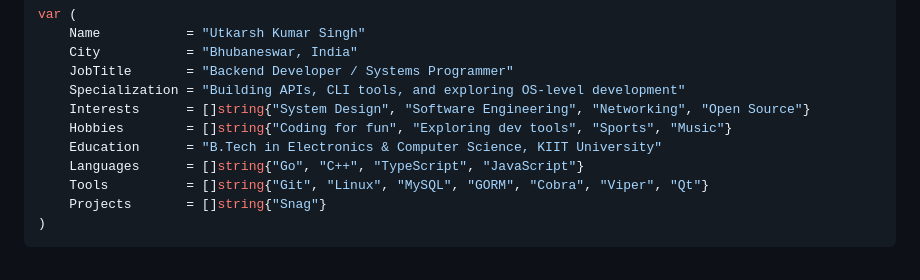
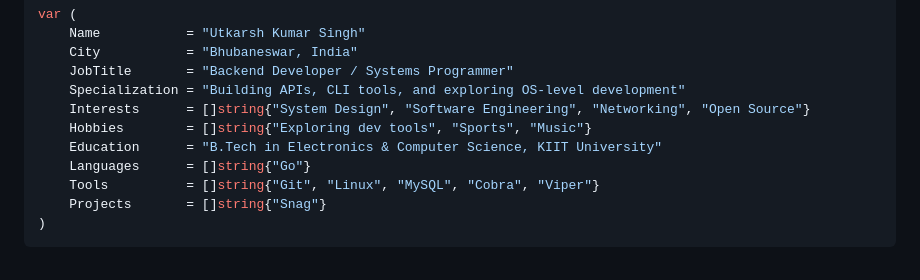
Before and after one commit to utkarshkrsingh/utkarshkrsingh, a Markdown page: readme.md, the part around the change. GitHub-like rendering.

````diff
--- a/readme.md
+++ b/readme.md
@@ -9,10 +9,10 @@ var (
     JobTitle       = "Backend Developer / Systems Programmer"
     Specialization = "Building APIs, CLI tools, and exploring OS-level development"
     Interests      = []string{"System Design", "Software Engineering", "Networking", "Open Source"}
-    Hobbies        = []string{"Coding for fun", "Exploring dev tools", "Sports", "Music"}
+    Hobbies        = []string{"Exploring dev tools", "Sports", "Music"}
     Education      = "B.Tech in Electronics & Computer Science, KIIT University"
-    Languages      = []string{"Go", "C++", "TypeScript", "JavaScript"}
-    Tools          = []string{"Git", "Linux", "MySQL", "GORM", "Cobra", "Viper", "Qt"}
+    Languages      = []string{"Go"}
+    Tools          = []string{"Git", "Linux", "MySQL", "Cobra", "Viper"}
     Projects       = []string{"Snag"}
 )
 ```
````
